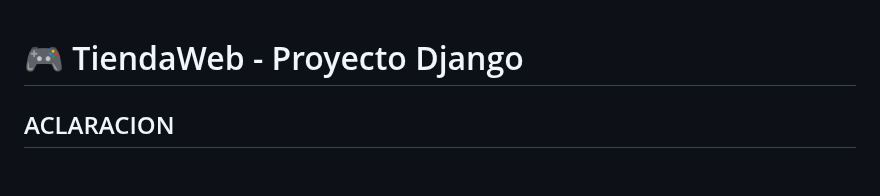
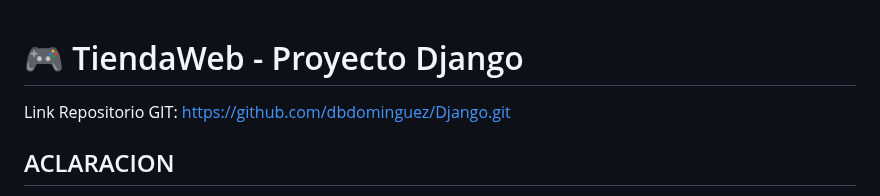
Before and after one commit to dbdominguez/Django, a Markdown page: README.md, the part around the change. Drawn GitHub-style; blank space fills up the shorter version.

Commit message:
link repositorio git

```diff
--- a/README.md
+++ b/README.md
@@ -1,4 +1,6 @@
 # 🎮 TiendaWeb - Proyecto Django
+
+Link Repositorio GIT: https://github.com/dbdominguez/Django.git
 
 ## ACLARACION
 
```
